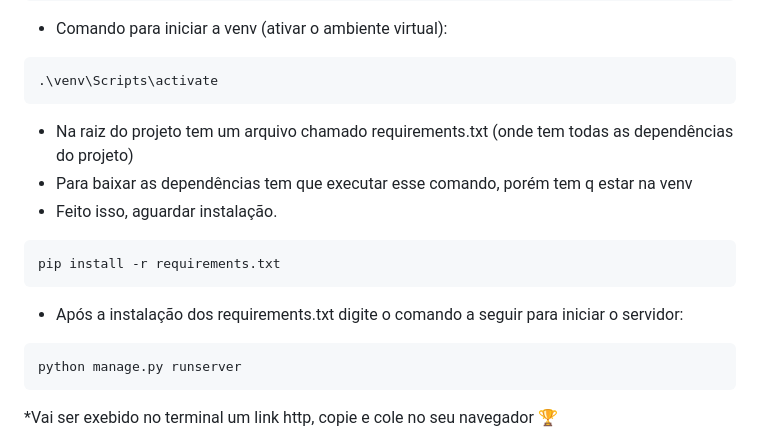
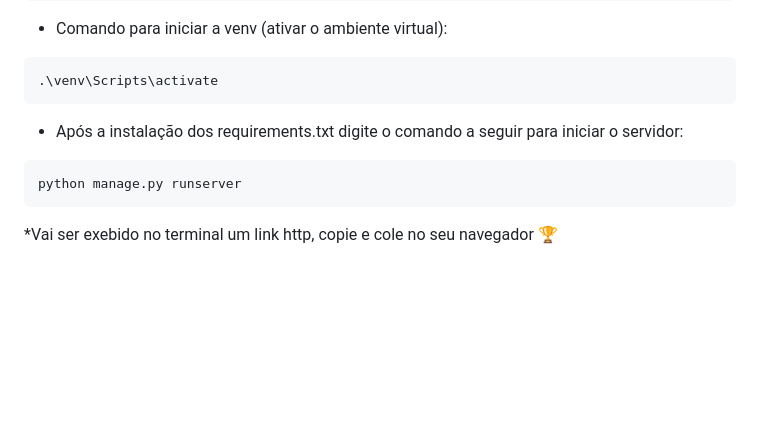
Before and after one commit to VitorAntonioKuhnen/Ponto_Seguro, a Markdown page: README.md, the part around one of its changes. Rendered like a GitHub page; blank space fills up the shorter version.

```diff
--- a/README.md
+++ b/README.md
@@ -160,14 +149,9 @@ python -m venv venv
 .\venv\Scripts\activate
 ~~~
 
-* Na raiz do projeto tem um arquivo chamado requirements.txt (onde tem todas as dependências do projeto)
-* Para baixar as dependências tem que executar esse comando, porém tem q estar na venv
-* Feito isso, aguardar instalação.
-~~~
-pip install -r requirements.txt
-~~~
 
 * Após a instalação dos requirements.txt digite o comando a seguir para iniciar o servidor:
+
 ~~~
 python manage.py runserver
 ~~~
```
Also changed, not shown: other parts of README.md (+0 -16 lines).
